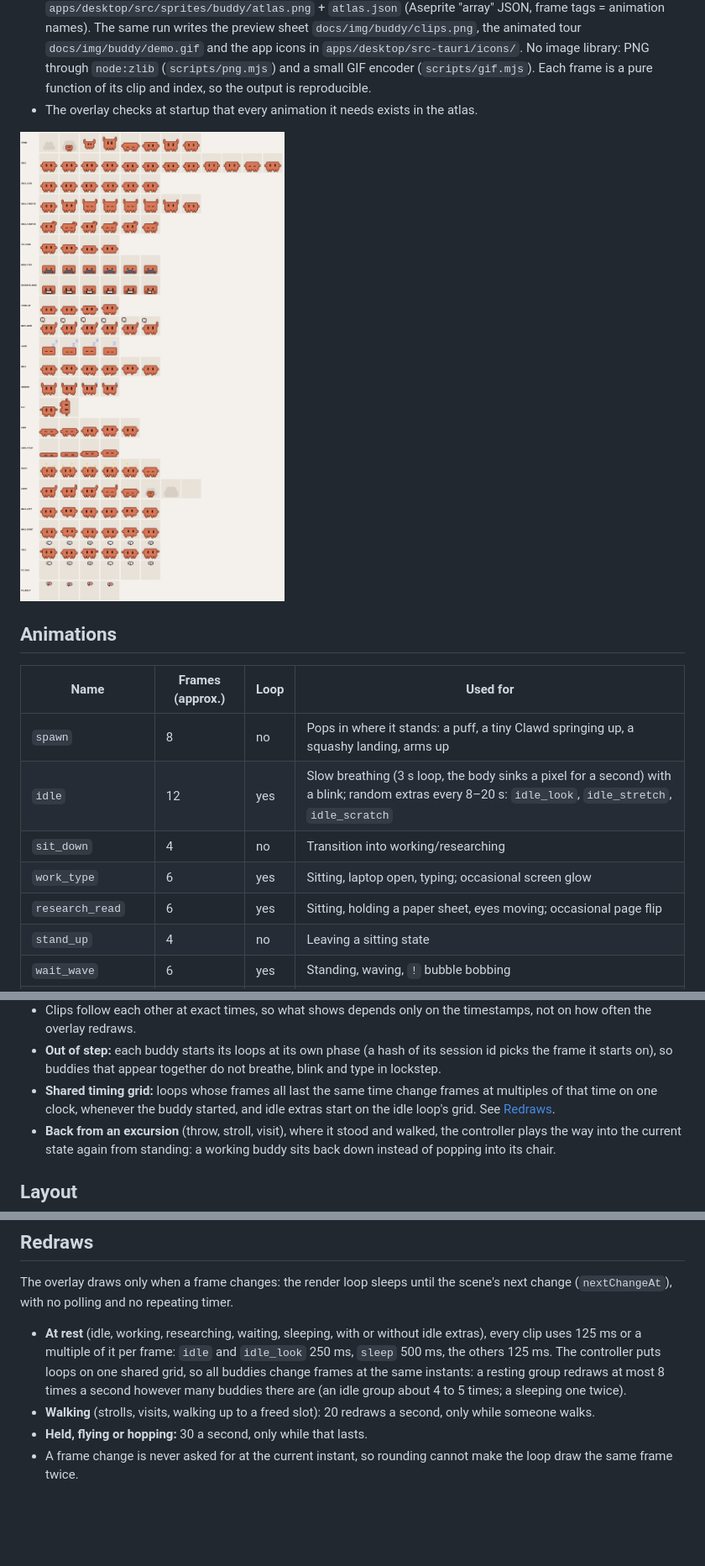
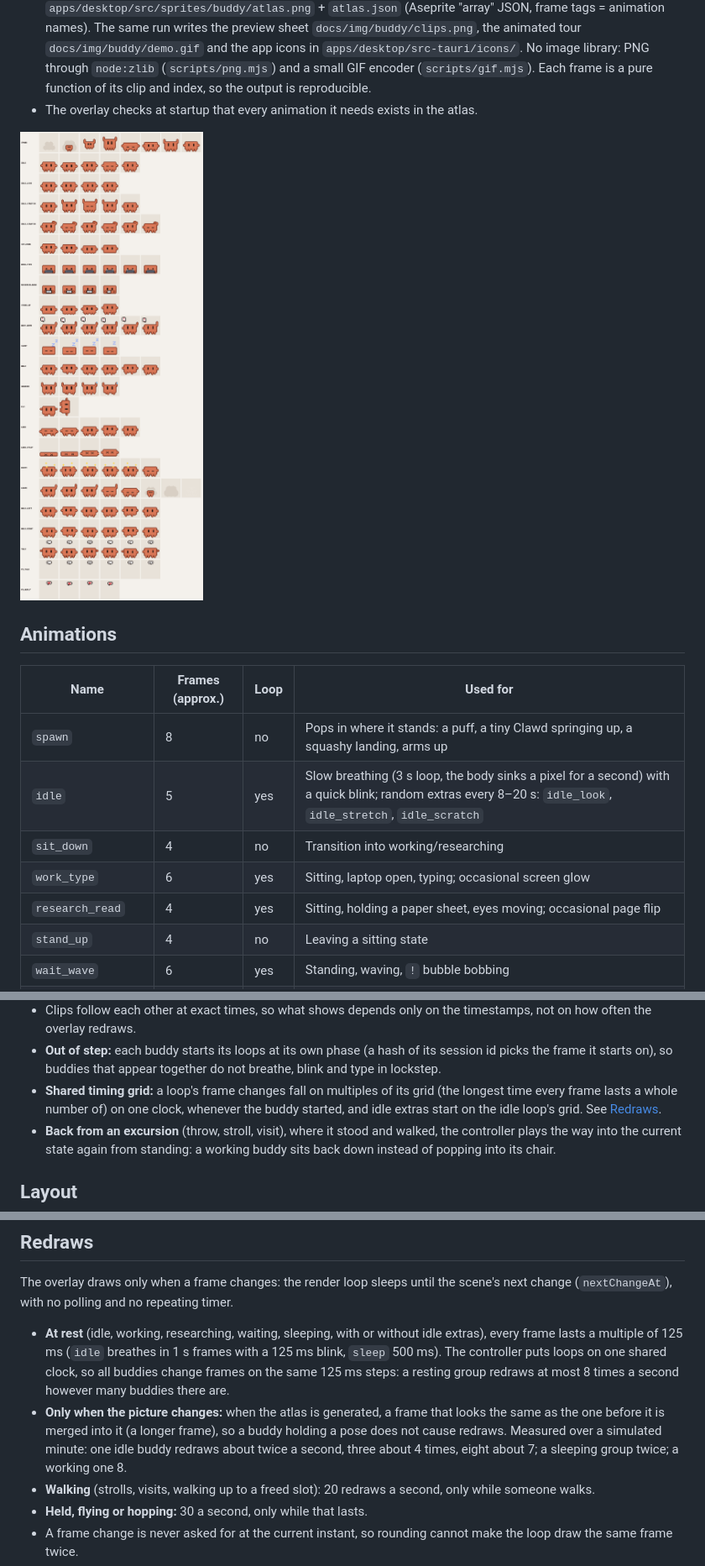
Before and after one commit to criminaly-vicious/claude-buddy, a Markdown page: docs/animation-spec.md, 3 parts joined by grey strips. Shown at 84% size. Rendered like a GitHub page; pictures changed too: docs/img/buddy/clips.png; blank space fills up the shorter version.

```diff
--- a/docs/animation-spec.md
+++ b/docs/animation-spec.md
@@ -16,10 +16,10 @@
 | Name | Frames (approx.) | Loop | Used for |
 | --- | --- | --- | --- |
 | `spawn` | 8 | no | Pops in where it stands: a puff, a tiny Clawd springing up, a squashy landing, arms up |
-| `idle` | 12 | yes | Slow breathing (3 s loop, the body sinks a pixel for a second) with a blink; random extras every 8–20 s: `idle_look`, `idle_stretch`, `idle_scratch` |
+| `idle` | 5 | yes | Slow breathing (3 s loop, the body sinks a pixel for a second) with a quick blink; random extras every 8–20 s: `idle_look`, `idle_stretch`, `idle_scratch` |
 | `sit_down` | 4 | no | Transition into working/researching |
 | `work_type` | 6 | yes | Sitting, laptop open, typing; occasional screen glow |
-| `research_read` | 6 | yes | Sitting, holding a paper sheet, eyes moving; occasional page flip |
+| `research_read` | 4 | yes | Sitting, holding a paper sheet, eyes moving; occasional page flip |
 | `stand_up` | 4 | no | Leaving a sitting state |
 | `wait_wave` | 6 | yes | Standing, waving, `!` bubble bobbing |
 | `sleep` | 4 | yes | Curled up, `z` bubbles |
@@ -55,7 +55,7 @@ Implemented in `apps/desktop/src/overlay/controller.ts`:
 - Idle extras (`idle_look`, `idle_stretch`, `idle_scratch`) start 8–20 s into each `idle` loop, picked at random. They are deadlines the render loop sleeps until, not timers. Reduce motion turns them off.
 - Clips follow each other at exact times, so what shows depends only on the timestamps, not on how often the overlay redraws.
 - **Out of step:** each buddy starts its loops at its own phase (a hash of its session id picks the frame it starts on), so buddies that appear together do not breathe, blink and type in lockstep.
-- **Shared timing grid:** loops whose frames all last the same time change frames at multiples of that time on one clock, whenever the buddy started, and idle extras start on the idle loop's grid. See [Redraws](#redraws).
+- **Shared timing grid:** a loop's frame changes fall on multiples of its grid (the longest time every frame lasts a whole number of) on one clock, whenever the buddy started, and idle extras start on the idle loop's grid. See [Redraws](#redraws).
 - **Back from an excursion** (throw, stroll, visit), where it stood and walked, the controller plays the way into the current state again from standing: a working buddy sits back down instead of popping into its chair.
 
 ## Layout
@@ -141,7 +141,8 @@ Implemented in `apps/desktop/src/overlay/hoverCard.ts` (text, timing, placement)
 
 The overlay draws only when a frame changes: the render loop sleeps until the scene's next change (`nextChangeAt`), with no polling and no repeating timer.
 
-- **At rest** (idle, working, researching, waiting, sleeping, with or without idle extras), every clip uses 125 ms or a multiple of it per frame: `idle` and `idle_look` 250 ms, `sleep` 500 ms, the others 125 ms. The controller puts loops on one shared grid, so all buddies change frames at the same instants: a resting group redraws at most 8 times a second however many buddies there are (an idle group about 4 to 5 times; a sleeping one twice).
+- **At rest** (idle, working, researching, waiting, sleeping, with or without idle extras), every frame lasts a multiple of 125 ms (`idle` breathes in 1 s frames with a 125 ms blink, `sleep` 500 ms). The controller puts loops on one shared clock, so all buddies change frames on the same 125 ms steps: a resting group redraws at most 8 times a second however many buddies there are.
+- **Only when the picture changes:** when the atlas is generated, a frame that looks the same as the one before it is merged into it (a longer frame), so a buddy holding a pose does not cause redraws. Measured over a simulated minute: one idle buddy redraws about twice a second, three about 4 times, eight about 7; a sleeping group twice; a working one 8.
 - **Walking** (strolls, visits, walking up to a freed slot): 20 redraws a second, only while someone walks.
 - **Held, flying or hopping:** 30 a second, only while that lasts.
 - A frame change is never asked for at the current instant, so rounding cannot make the loop draw the same frame twice.
```
Also changed, not shown: CHANGELOG.md (+1 -1 lines), docs/user-guide.md (+1 -1 lines), docs/img/buddy/demo.gif, 5 other files.
